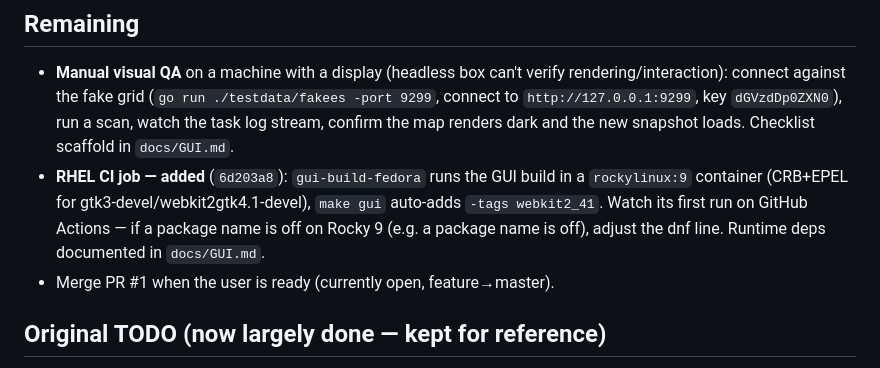
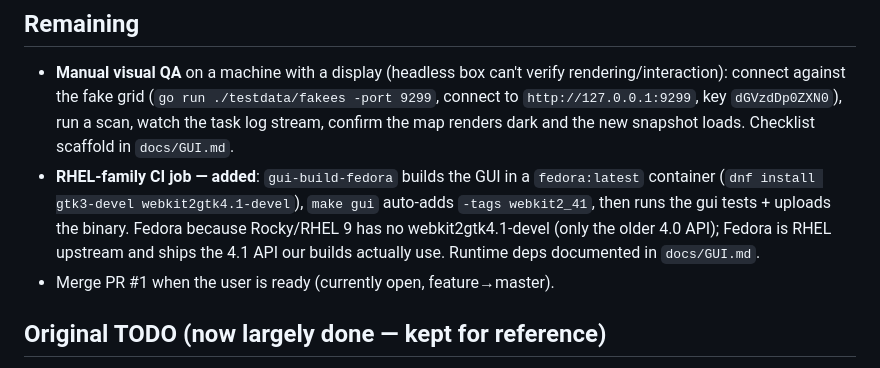
Before and after one commit to BushidoCyb3r/salient, a Markdown page: docs/GUI_HANDOFF.md, the part around the change. GitHub-like rendering.

Commit message:
docs: correct handoff to describe Fedora CI job accurately

```diff
--- a/docs/GUI_HANDOFF.md
+++ b/docs/GUI_HANDOFF.md
@@ -69,11 +69,12 @@ scan:progress/done/error with a live pulse). Logo copied to `gui/frontend/public
   (`go run ./testdata/fakees -port 9299`, connect to `http://127.0.0.1:9299`, key
   `dGVzdDp0ZXN0`), run a scan, watch the task log stream, confirm the map renders
   dark and the new snapshot loads. Checklist scaffold in `docs/GUI.md`.
-- **RHEL CI job — added** (`6d203a8`): `gui-build-fedora` runs the GUI build in a
-  `rockylinux:9` container (CRB+EPEL for gtk3-devel/webkit2gtk4.1-devel), `make gui`
-  auto-adds `-tags webkit2_41`. Watch its first run on GitHub Actions — if a package
-  name is off on Rocky 9 (e.g. a package name is off), adjust
-  the dnf line. Runtime deps documented in `docs/GUI.md`.
+- **RHEL-family CI job — added**: `gui-build-fedora` builds the GUI in a
+  `fedora:latest` container (`dnf install gtk3-devel webkit2gtk4.1-devel`), `make gui`
+  auto-adds `-tags webkit2_41`, then runs the gui tests + uploads the binary. Fedora
+  because Rocky/RHEL 9 has no webkit2gtk4.1-devel (only the older 4.0 API); Fedora is
+  RHEL upstream and ships the 4.1 API our builds actually use. Runtime deps documented
+  in `docs/GUI.md`.
 - Merge PR #1 when the user is ready (currently open, feature→master).
 
 ## Original TODO (now largely done — kept for reference)
```
